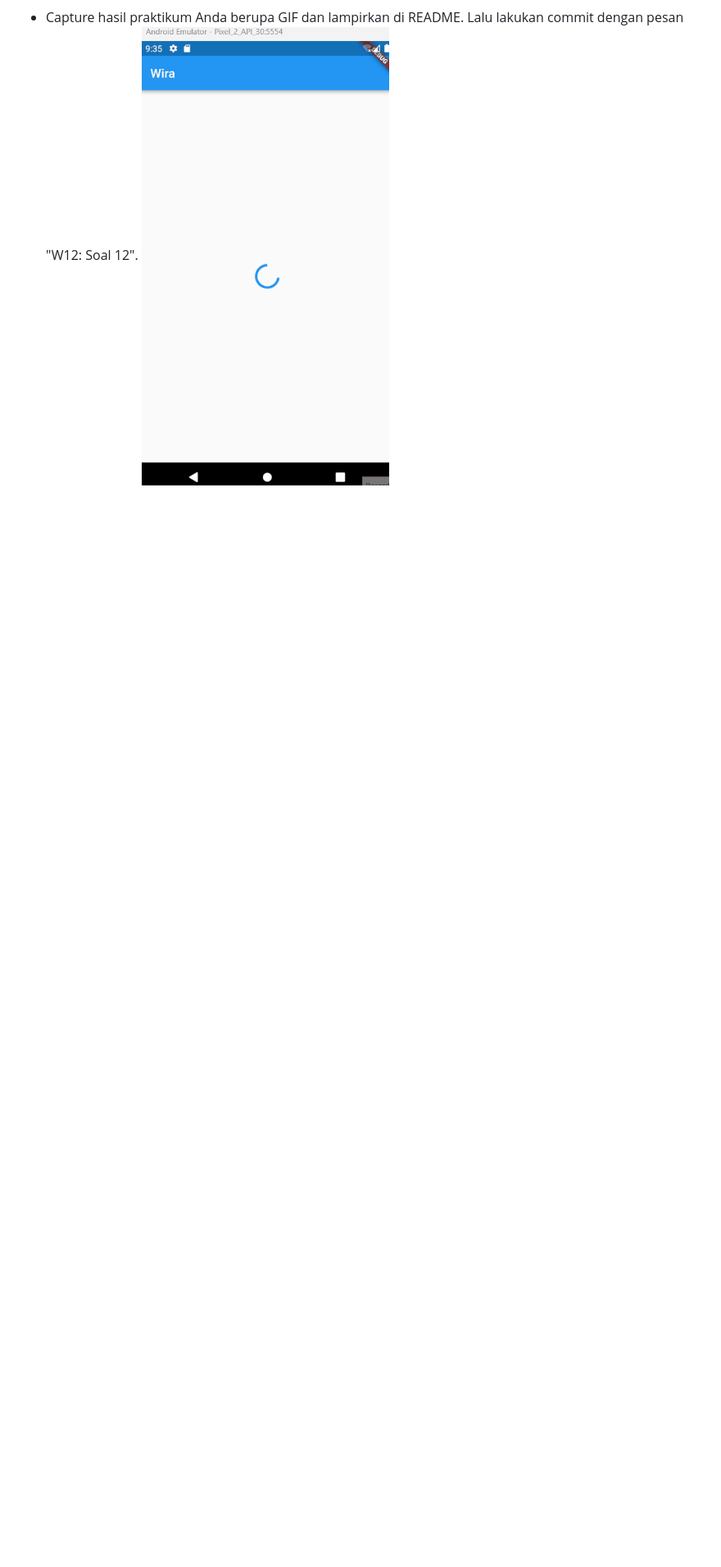
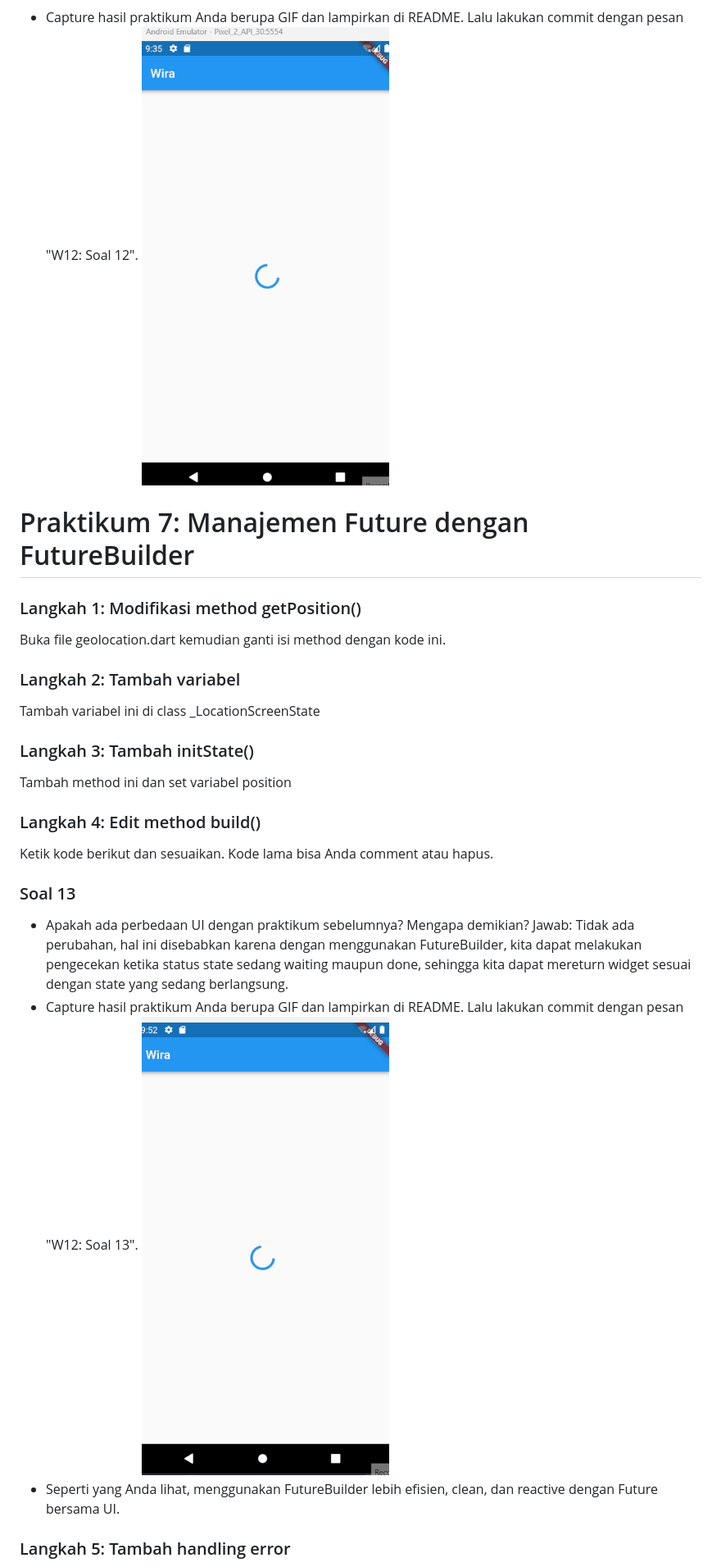
Before and after one commit to wira29/2141720184-mobile-2023, a Markdown page: week-12/README.md, the part around the change printed below. Shown: that part at 82% size. Drawn GitHub-style; pictures changed too: week-12/docs/praktikum7_hasil.gif (added); blank space fills up the shorter version.

Commit message:
W12: Soal 13

```diff
--- a/week-12/README.md
+++ b/week-12/README.md
@@ -222,3 +222,33 @@ Tetap mendapatkan koordinat GPS, jika kita memberikan izin untuk mengakses GPS k
 
 - Capture hasil praktikum Anda berupa GIF dan lampirkan di README. Lalu lakukan commit dengan pesan "W12: Soal 12".
   ![This is an alt text.](./docs/praktikum6_hasil.gif "gambar")
+
+# Praktikum 7: Manajemen Future dengan FutureBuilder
+
+### Langkah 1: Modifikasi method getPosition()
+
+Buka file geolocation.dart kemudian ganti isi method dengan kode ini.
+
+### Langkah 2: Tambah variabel
+
+Tambah variabel ini di class \_LocationScreenState
+
+### Langkah 3: Tambah initState()
+
+Tambah method ini dan set variabel position
+
+### Langkah 4: Edit method build()
+
+Ketik kode berikut dan sesuaikan. Kode lama bisa Anda comment atau hapus.
+
+### Soal 13
+
+- Apakah ada perbedaan UI dengan praktikum sebelumnya? Mengapa demikian?
+  Jawab:
+  Tidak ada perubahan, hal ini disebabkan karena dengan menggunakan FutureBuilder, kita dapat melakukan pengecekan ketika status state sedang waiting maupun done, sehingga kita dapat mereturn widget sesuai dengan state yang sedang berlangsung.
+- Capture hasil praktikum Anda berupa GIF dan lampirkan di README. Lalu lakukan commit dengan pesan "W12: Soal 13".
+  ![This is an alt text.](./docs/praktikum7_hasil.gif "gambar")
+- Seperti yang Anda lihat, menggunakan FutureBuilder lebih efisien, clean, dan reactive dengan Future bersama UI.
+
+### Langkah 5: Tambah handling error
+
```
Also changed, not shown: other parts of week-12/README.md (+6 -0 lines), 1 other file.
